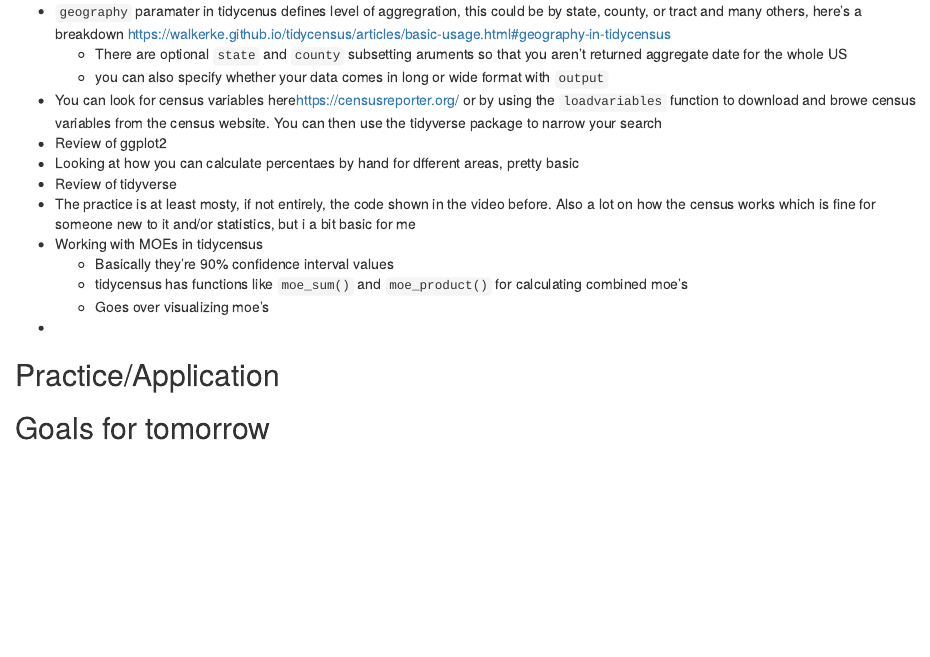
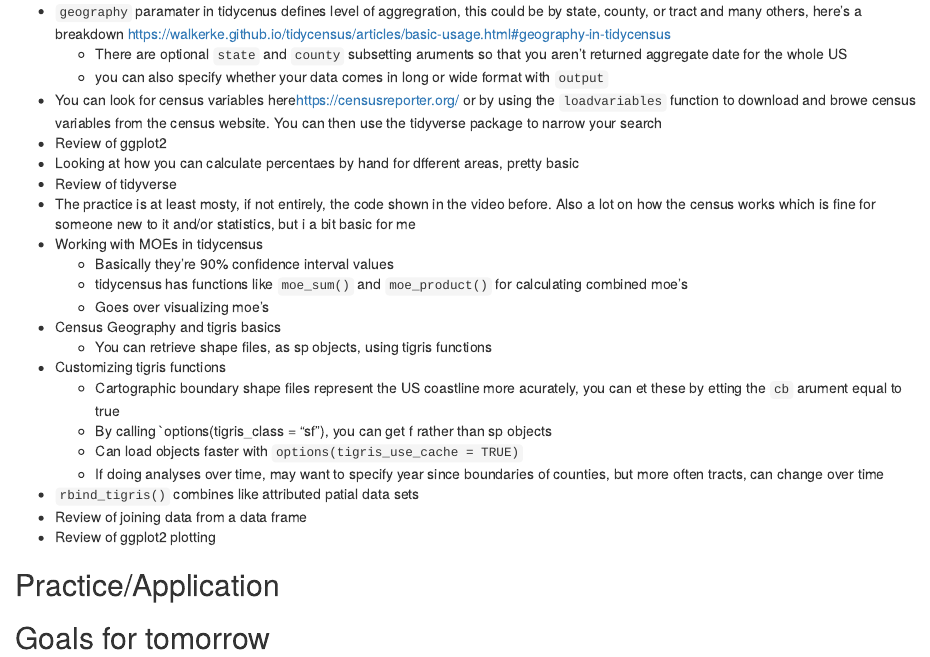
Before and after one commit to AnnikaKufrovich/J_ISP_2019, an R Markdown document (CensusData.Rmd): the page in a window 1100 px wide, from 220 px down. The pictures show the output file CensusData.html that the author committed with the source, opened offline.

Commit message:
Added Chapter 3 Notes

```diff
--- a/CensusData.Rmd
+++ b/CensusData.Rmd
@@ -22,9 +22,16 @@ output: html_document
     + Basically they're 90% confidence interval values
     + tidycensus has functions like `moe_sum()` and `moe_product()` for calculating combined moe's
     + Goes over visualizing moe's
-*
-
-
+* Census Geography and tigris basics
+    + You can retrieve shape files, as sp objects, using tigris functions
+* Customizing tigris functions
+    + Cartographic boundary shape files represent the US coastline more acurately, you can et these by etting the `cb` arument equal to true
+    + By calling `options(tigris_class = "sf"), you can get f rather than sp objects
+    + Can load objects faster with `options(tigris_use_cache = TRUE)`
+    + If doing analyses over time, may want to specify year since boundaries of counties, but more often tracts, can change over time
+* `rbind_tigris()` combines like attributed patial data sets
+* Review of joining data from a data frame
+* Review of ggplot2 plotting
 
 ## Practice/Application
 
```
Also changed, not shown: CensusData.html.
